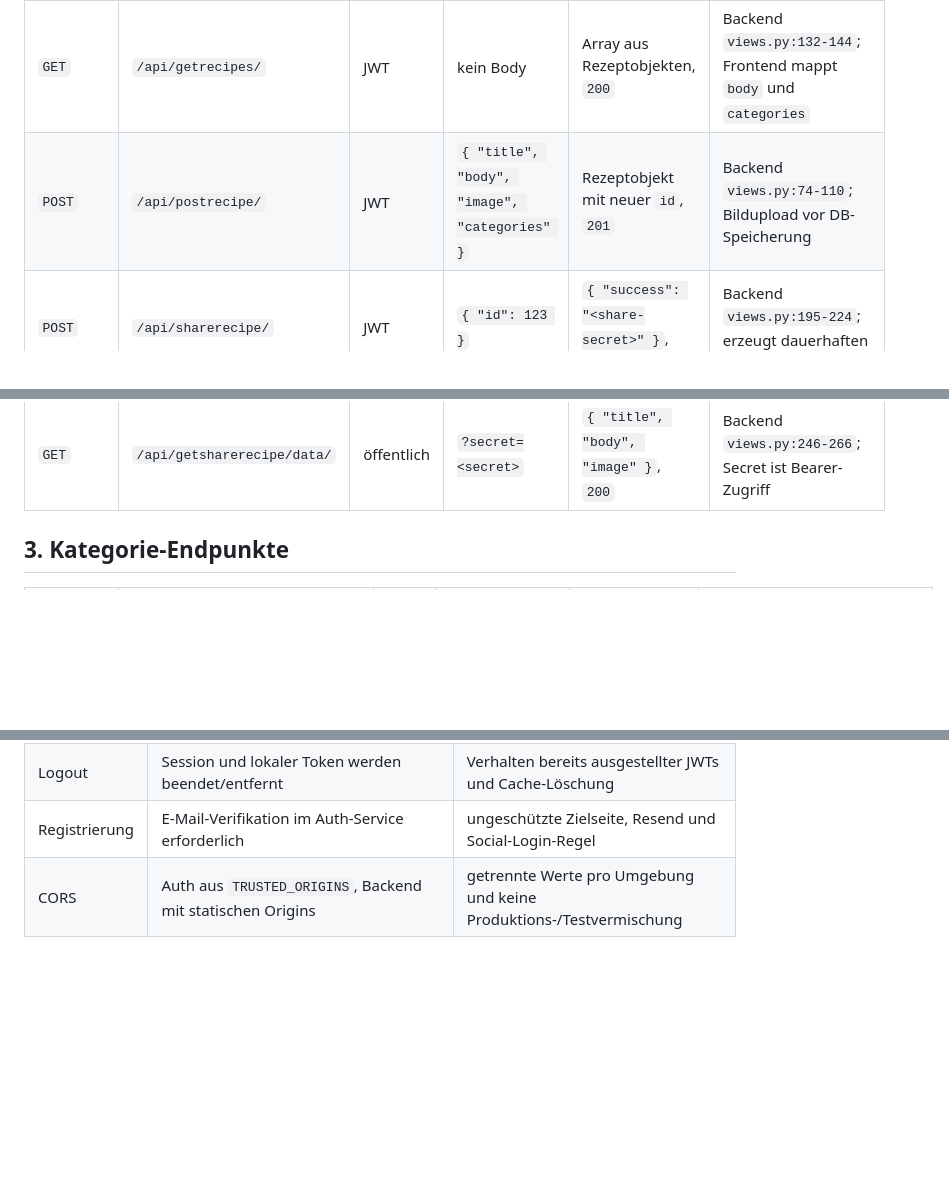
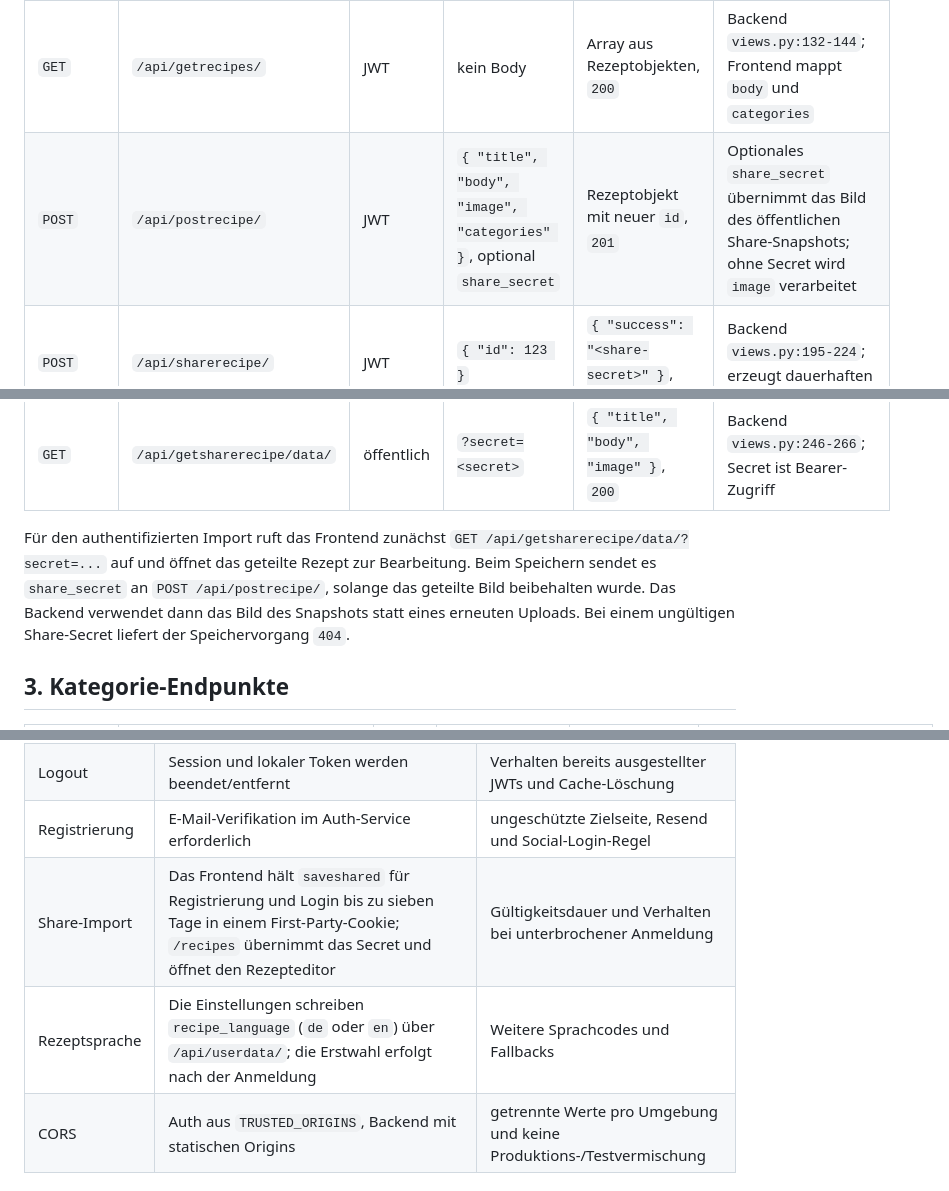
Before and after one commit to Calmantras/Just_Cook_Docs, a Markdown page: SCHNITTSTELLEN-REGISTER.md, 3 parts joined by grey strips. GitHub-like rendering; blank space fills up the shorter version.

Commit message:
docs: document authenticated shared recipe import

```diff
--- a/SCHNITTSTELLEN-REGISTER.md
+++ b/SCHNITTSTELLEN-REGISTER.md
@@ -60,10 +60,17 @@ teilweise `HttpResponse` weiter, ohne `response.status` zu prüfen.
 | `PUT` | `/api/editrecipe/` | JWT | `{ "id", "title", "body", "image", "categories" }` | Serializerdaten, `200`; ungültig derzeit `404` | Backend `views.py:34-71`; Existenz und Fehlersemantik prüfen |
 | `DELETE` | `/api/deleterecipe/` | JWT | `{ "id": 123 }` | `{ "success": true }`, `200` | Backend `views.py:113-129`; auch bei null gelöschten Datensätzen möglich |
 | `GET` | `/api/getrecipes/` | JWT | kein Body | Array aus Rezeptobjekten, `200` | Backend `views.py:132-144`; Frontend mappt `body` und `categories` |
-| `POST` | `/api/postrecipe/` | JWT | `{ "title", "body", "image", "categories" }` | Rezeptobjekt mit neuer `id`, `201` | Backend `views.py:74-110`; Bildupload vor DB-Speicherung |
+| `POST` | `/api/postrecipe/` | JWT | `{ "title", "body", "image", "categories" }`, optional `share_secret` | Rezeptobjekt mit neuer `id`, `201` | Optionales `share_secret` übernimmt das Bild des öffentlichen Share-Snapshots; ohne Secret wird `image` verarbeitet |
 | `POST` | `/api/sharerecipe/` | JWT | `{ "id": 123 }` | `{ "success": "<share-secret>" }`, `200` | Backend `views.py:195-224`; erzeugt dauerhaften Snapshot |
 | `GET` | `/api/getsharerecipe/` | öffentlich | `?secret=<secret>` | HTML-Seite | Backend `views.py:226-243`; Route ist keine `api_view`-Funktion |
 | `GET` | `/api/getsharerecipe/data/` | öffentlich | `?secret=<secret>` | `{ "title", "body", "image" }`, `200` | Backend `views.py:246-266`; Secret ist Bearer-Zugriff |
+
+Für den authentifizierten Import ruft das Frontend zunächst
+`GET /api/getsharerecipe/data/?secret=...` auf und öffnet das geteilte Rezept
+zur Bearbeitung. Beim Speichern sendet es `share_secret` an
+`POST /api/postrecipe/`, solange das geteilte Bild beibehalten wurde. Das
+Backend verwendet dann das Bild des Snapshots statt eines erneuten Uploads.
+Bei einem ungültigen Share-Secret liefert der Speichervorgang `404`.
 
 ## 3. Kategorie-Endpunkte
 
@@ -195,6 +202,8 @@ MIME-Typ, Größe, führende Slashes, Löschung und Fehlerfälle festlegen.
 | Backend-Trust | JWKS unter `<BETTER_AUTH_URL>/api/auth/jwks` | fester Issuer, Audience, Algorithmen, Claims und Key-Cache |
 | Logout | Session und lokaler Token werden beendet/entfernt | Verhalten bereits ausgestellter JWTs und Cache-Löschung |
 | Registrierung | E-Mail-Verifikation im Auth-Service erforderlich | ungeschützte Zielseite, Resend und Social-Login-Regel |
+| Share-Import | Das Frontend hält `saveshared` für Registrierung und Login bis zu sieben Tage in einem First-Party-Cookie; `/recipes` übernimmt das Secret und öffnet den Rezepteditor | Gültigkeitsdauer und Verhalten bei unterbrochener Anmeldung |
+| Rezeptsprache | Die Einstellungen schreiben `recipe_language` (`de` oder `en`) über `/api/userdata/`; die Erstwahl erfolgt nach der Anmeldung | Weitere Sprachcodes und Fallbacks |
 | CORS | Auth aus `TRUSTED_ORIGINS`, Backend mit statischen Origins | getrennte Werte pro Umgebung und keine Produktions-/Testvermischung |
 
 ## 7. Contract-Test-Matrix
```
